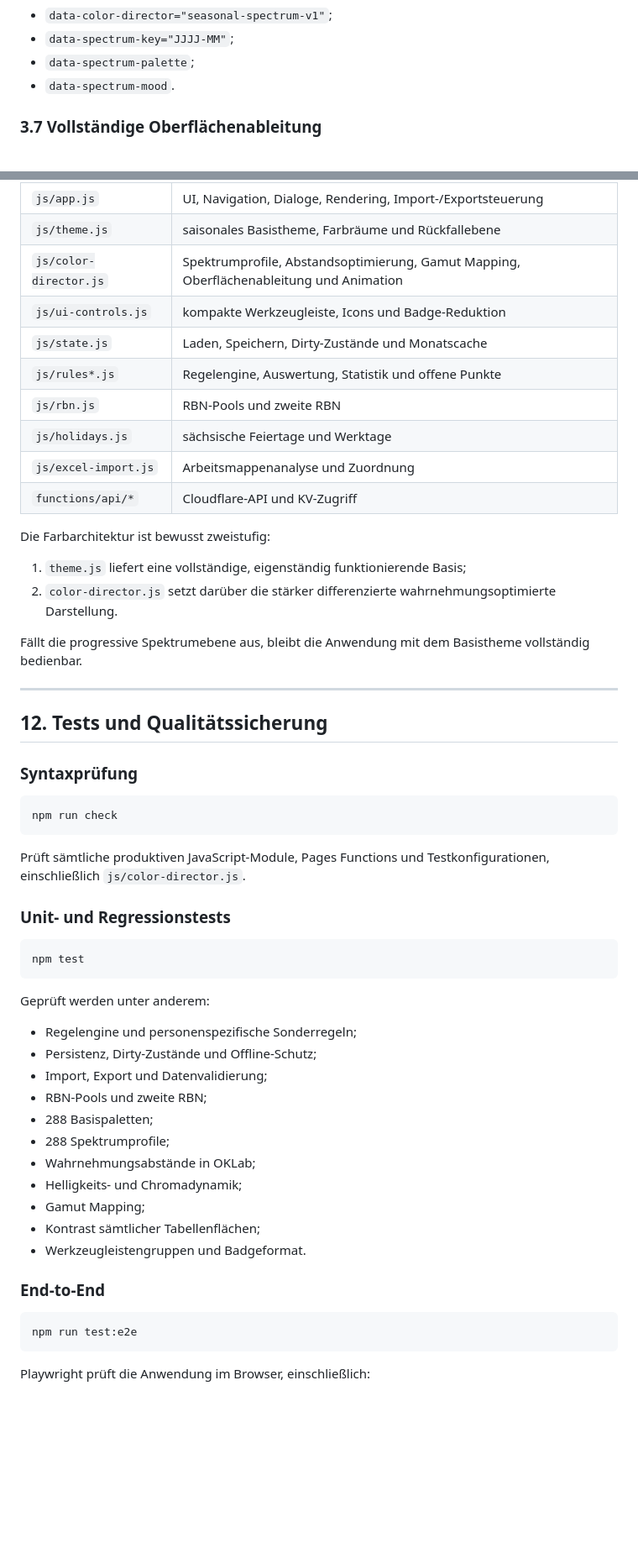
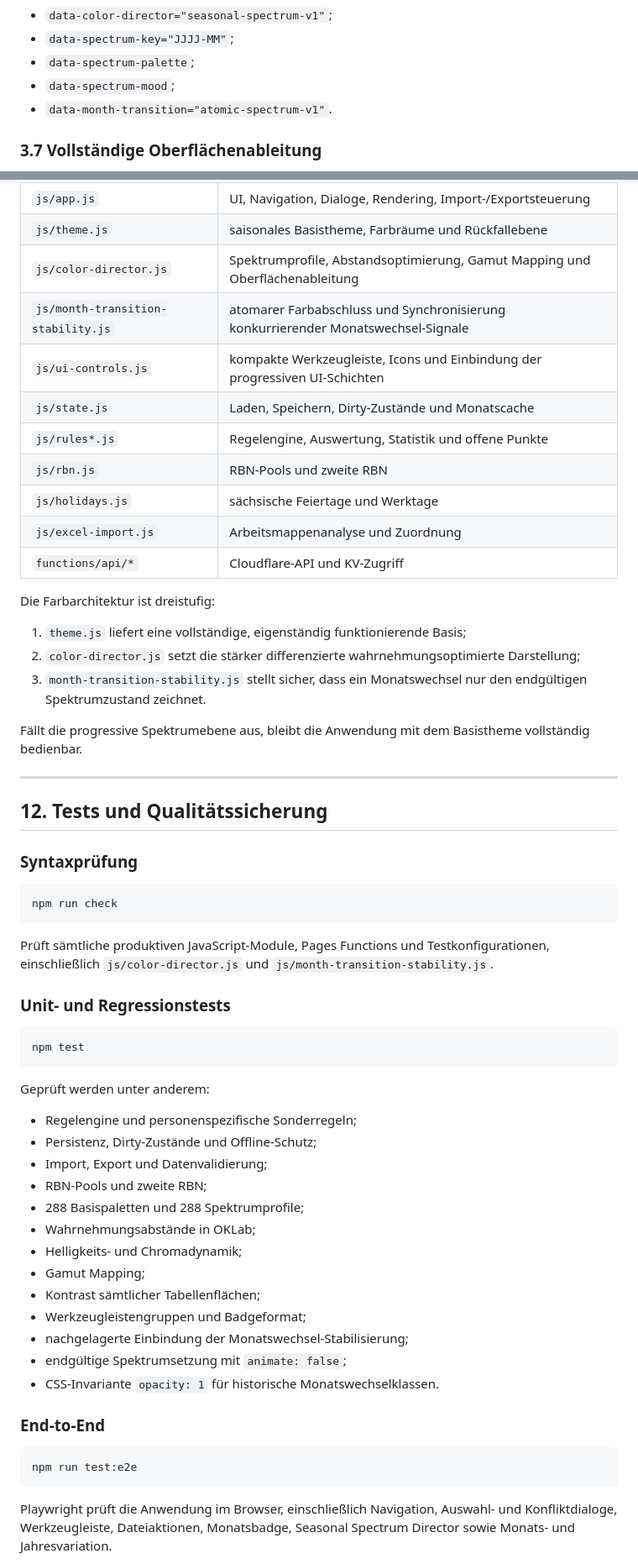
Before and after one commit to mlurz92/dienstplan, a Markdown page: README.md, 2 parts joined by grey strips. Shown at 84% size. Rendered like a GitHub page; blank space fills up the shorter version.

Commit message:
Flimmerfreien Monatswechsel dokumentieren

````diff
--- a/README.md
+++ b/README.md
@@ -208,7 +211,8 @@ Am Wurzelelement werden unter anderem folgende Datenattribute gesetzt:
 - `data-color-director="seasonal-spectrum-v1"`;
 - `data-spectrum-key="JJJJ-MM"`;
 - `data-spectrum-palette`;
-- `data-spectrum-mood`.
+- `data-spectrum-mood`;
+- `data-month-transition="atomic-spectrum-v1"`.
 
 ### 3.7 Vollständige Oberflächenableitung
 
@@ -409,8 +406,9 @@ Wesentliche Module:
 |---|---|
 | `js/app.js` | UI, Navigation, Dialoge, Rendering, Import-/Exportsteuerung |
 | `js/theme.js` | saisonales Basistheme, Farbräume und Rückfallebene |
-| `js/color-director.js` | Spektrumprofile, Abstandsoptimierung, Gamut Mapping, Oberflächenableitung und Animation |
-| `js/ui-controls.js` | kompakte Werkzeugleiste, Icons und Badge-Reduktion |
+| `js/color-director.js` | Spektrumprofile, Abstandsoptimierung, Gamut Mapping und Oberflächenableitung |
+| `js/month-transition-stability.js` | atomarer Farbabschluss und Synchronisierung konkurrierender Monatswechsel-Signale |
+| `js/ui-controls.js` | kompakte Werkzeugleiste, Icons und Einbindung der progressiven UI-Schichten |
 | `js/state.js` | Laden, Speichern, Dirty-Zustände und Monatscache |
 | `js/rules*.js` | Regelengine, Auswertung, Statistik und offene Punkte |
 | `js/rbn.js` | RBN-Pools und zweite RBN |
@@ -418,10 +416,11 @@ Wesentliche Module:
 | `js/excel-import.js` | Arbeitsmappenanalyse und Zuordnung |
 | `functions/api/*` | Cloudflare-API und KV-Zugriff |
 
-Die Farbarchitektur ist bewusst zweistufig:
+Die Farbarchitektur ist dreistufig:
 
 1. `theme.js` liefert eine vollständige, eigenständig funktionierende Basis;
-2. `color-director.js` setzt darüber die stärker differenzierte wahrnehmungsoptimierte Darstellung.
+2. `color-director.js` setzt die stärker differenzierte wahrnehmungsoptimierte Darstellung;
+3. `month-transition-stability.js` stellt sicher, dass ein Monatswechsel nur den endgültigen Spektrumzustand zeichnet.
 
 Fällt die progressive Spektrumebene aus, bleibt die Anwendung mit dem Basistheme vollständig bedienbar.
 
@@ -435,7 +434,7 @@ Fällt die progressive Spektrumebene aus, bleibt die Anwendung mit dem Basisthem
 npm run check
 ```
 
-Prüft sämtliche produktiven JavaScript-Module, Pages Functions und Testkonfigurationen, einschließlich `js/color-director.js`.
+Prüft sämtliche produktiven JavaScript-Module, Pages Functions und Testkonfigurationen, einschließlich `js/color-director.js` und `js/month-transition-stability.js`.
 
 ### Unit- und Regressionstests
 
@@ -449,13 +448,15 @@ Geprüft werden unter anderem:
 - Persistenz, Dirty-Zustände und Offline-Schutz;
 - Import, Export und Datenvalidierung;
 - RBN-Pools und zweite RBN;
-- 288 Basispaletten;
-- 288 Spektrumprofile;
+- 288 Basispaletten und 288 Spektrumprofile;
 - Wahrnehmungsabstände in OKLab;
 - Helligkeits- und Chromadynamik;
 - Gamut Mapping;
 - Kontrast sämtlicher Tabellenflächen;
-- Werkzeugleistengruppen und Badgeformat.
+- Werkzeugleistengruppen und Badgeformat;
+- nachgelagerte Einbindung der Monatswechsel-Stabilisierung;
+- endgültige Spektrumsetzung mit `animate: false`;
+- CSS-Invariante `opacity: 1` für historische Monatswechselklassen.
 
 ### End-to-End
 
@@ -463,5 +464,5 @@ Geprüft werden unter anderem:
 npm run test:e2e
 ```
 
-Playwright prüft die Anwendung im Browser, einschließlich:
+Playwright prüft die Anwendung im Browser, einschließlich Navigation, Auswahl- und Konfliktdialoge, Werkzeugleiste, Dateiaktionen, Monatsbadge, Seasonal Spectrum Director sowie Monats- und Jahresvariation.
 
````
Also changed, not shown: other parts of README.md (+52 -52 lines).
